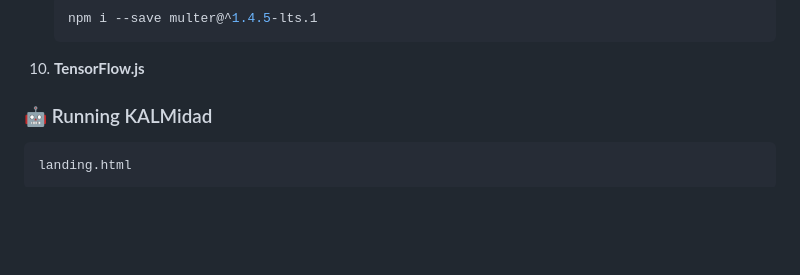
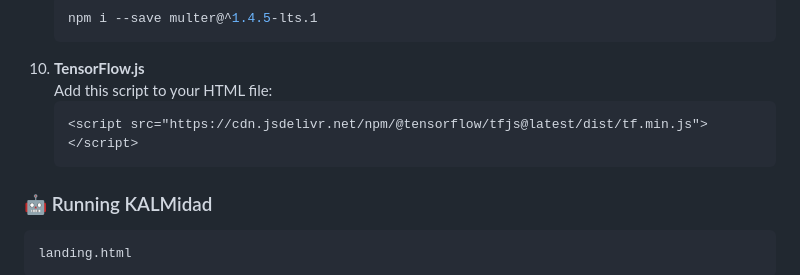
Before and after one commit to DeogenesMaranan/KALMidad, a Markdown page: README.md, the part around the change. Rendered like a GitHub page; blank space fills up the shorter version.

````diff
--- a/README.md
+++ b/README.md
@@ -133,7 +133,10 @@ Install the required frameworks and libraries using the following commands. You
    ```bash
    npm i --save multer@^1.4.5-lts.1
 10. **TensorFlow.js**
-   <script src="https://cdn.jsdelivr.net/npm/@tensorflow/tfjs@latest/dist/tf.min.js"></script>
+    Add this script to your HTML file:
+    ```html
+    <script src="https://cdn.jsdelivr.net/npm/@tensorflow/tfjs@latest/dist/tf.min.js"></script>
+    ```
 
 ### 🤖 Running KALMidad
 
````
